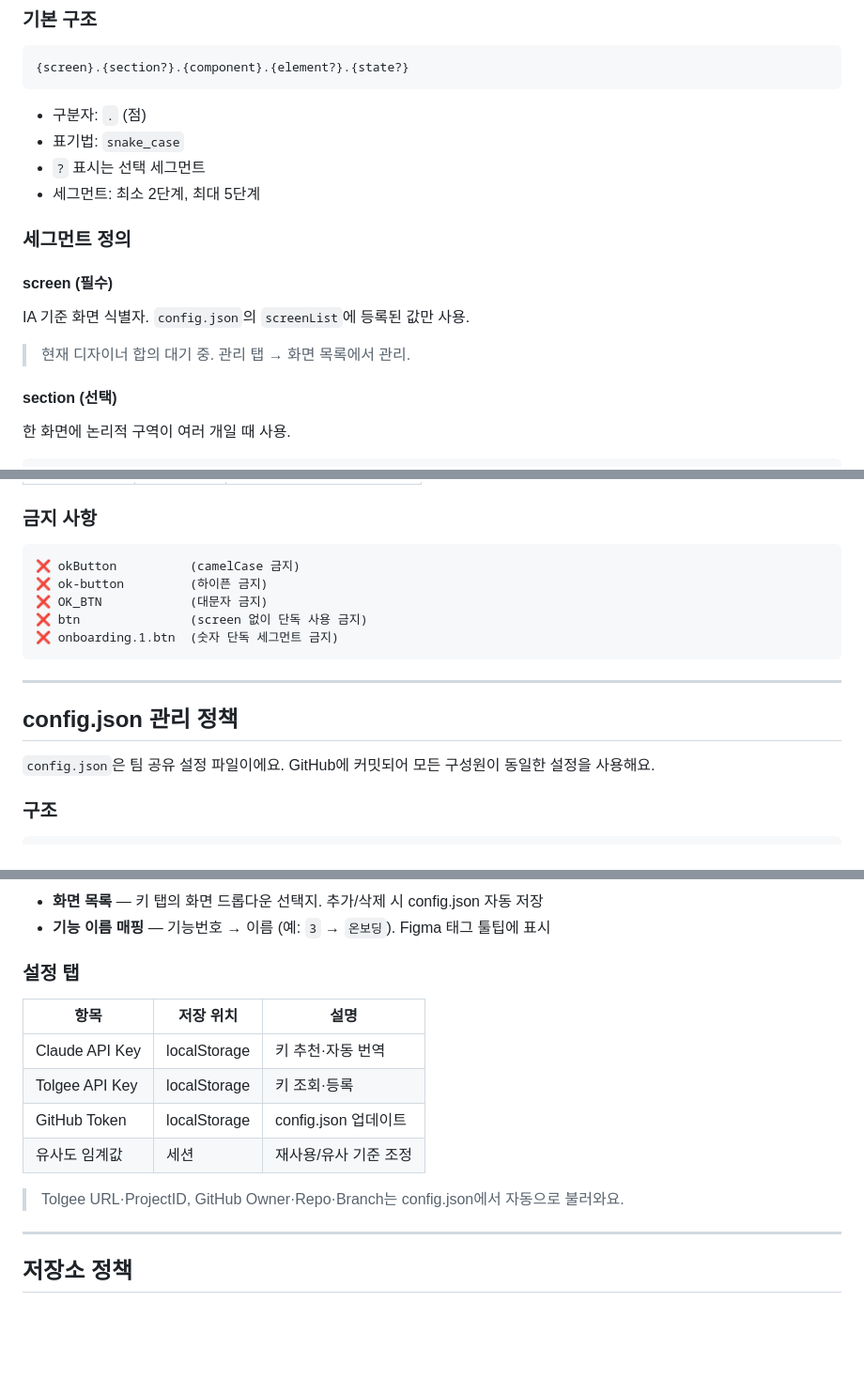
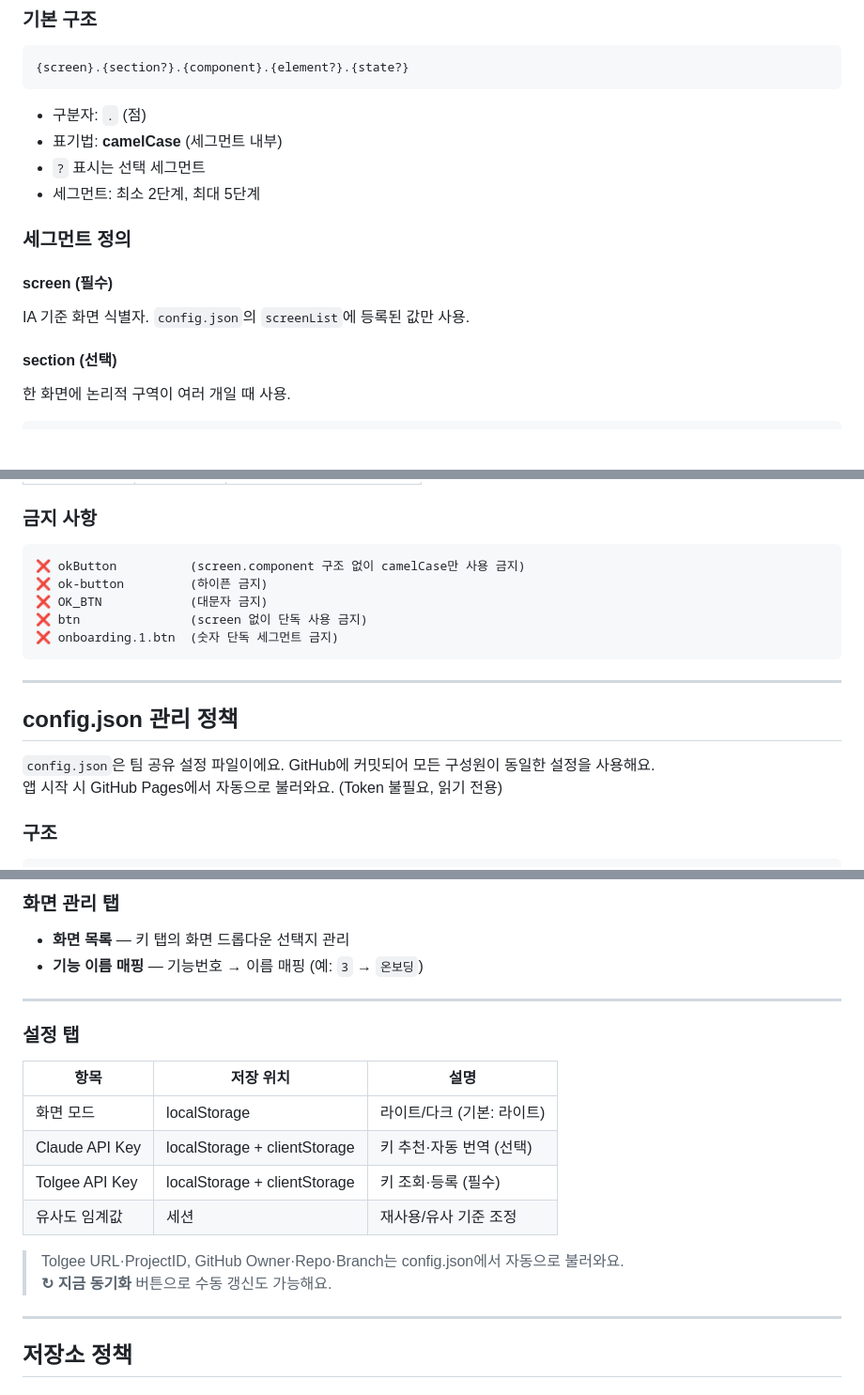
Before and after one commit to keevakeem/stringtokey, a Markdown page: README.md, 3 parts joined by grey strips. Shown at 94% size. GitHub-like rendering; blank space fills up the shorter version.

````diff
--- a/README.md
+++ b/README.md
@@ -65,7 +65,7 @@ Tolgee API / Claude API (선택)
 ```
 
 - 구분자: `.` (점)
-- 표기법: `snake_case`
+- 표기법: **camelCase** (세그먼트 내부)
 - `?` 표시는 선택 세그먼트
 - 세그먼트: 최소 2단계, 최대 5단계
 
@@ -73,8 +73,6 @@ Tolgee API / Claude API (선택)
 
 #### screen (필수)
 IA 기준 화면 식별자. `config.json`의 `screenList`에 등록된 값만 사용.
-
-> 현재 디자이너 합의 대기 중. 관리 탭 → 화면 목록에서 관리.
 
 #### section (선택)
 한 화면에 논리적 구역이 여러 개일 때 사용.
@@ -169,7 +167,7 @@ UI 요소 종류. 아래 값만 허용.
 ### 금지 사항
 
 ```
-❌ okButton          (camelCase 금지)
+❌ okButton          (screen.component 구조 없이 camelCase만 사용 금지)
 ❌ ok-button         (하이픈 금지)
 ❌ OK_BTN            (대문자 금지)
 ❌ btn               (screen 없이 단독 사용 금지)
@@ -181,6 +179,7 @@ UI 요소 종류. 아래 값만 허용.
 ## config.json 관리 정책
 
 `config.json`은 팀 공유 설정 파일이에요. GitHub에 커밋되어 모든 구성원이 동일한 설정을 사용해요.
+앱 시작 시 GitHub Pages에서 자동으로 불러와요. (Token 불필요, 읽기 전용)
 
 ### 구조
 
@@ -358,17 +363,22 @@ Figma 데스크탑 앱 → Plugins → Development → **Import plugin from mani
 
-- **화면 목록** — 키 탭의 화면 드롭다운 선택지. 추가/삭제 시 config.json 자동 저장
-- **기능 이름 매핑** — 기능번호 → 이름 (예: `3` → `온보딩`). Figma 태그 툴팁에 표시
+### 화면 관리 탭
+
+- **화면 목록** — 키 탭의 화면 드롭다운 선택지 관리
+- **기능 이름 매핑** — 기능번호 → 이름 매핑 (예: `3` → `온보딩`)
+
+---
 
 ### 설정 탭
 
 | 항목 | 저장 위치 | 설명 |
 |---|---|---|
-| Claude API Key | localStorage | 키 추천·자동 번역 |
-| Tolgee API Key | localStorage | 키 조회·등록 |
-| GitHub Token | localStorage | config.json 업데이트 |
+| 화면 모드 | localStorage | 라이트/다크 (기본: 라이트) |
+| Claude API Key | localStorage + clientStorage | 키 추천·자동 번역 (선택) |
+| Tolgee API Key | localStorage + clientStorage | 키 조회·등록 (필수) |
 | 유사도 임계값 | 세션 | 재사용/유사 기준 조정 |
 
 > Tolgee URL·ProjectID, GitHub Owner·Repo·Branch는 config.json에서 자동으로 불러와요.
+> **↻ 지금 동기화** 버튼으로 수동 갱신도 가능해요.
 
 ---
 
````
Also changed, not shown: other parts of README.md (+60 -56 lines).
